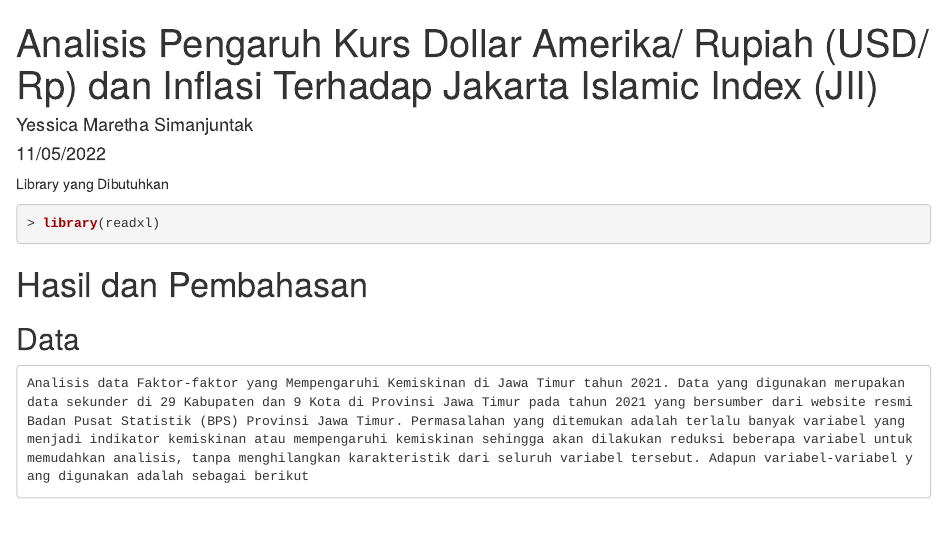
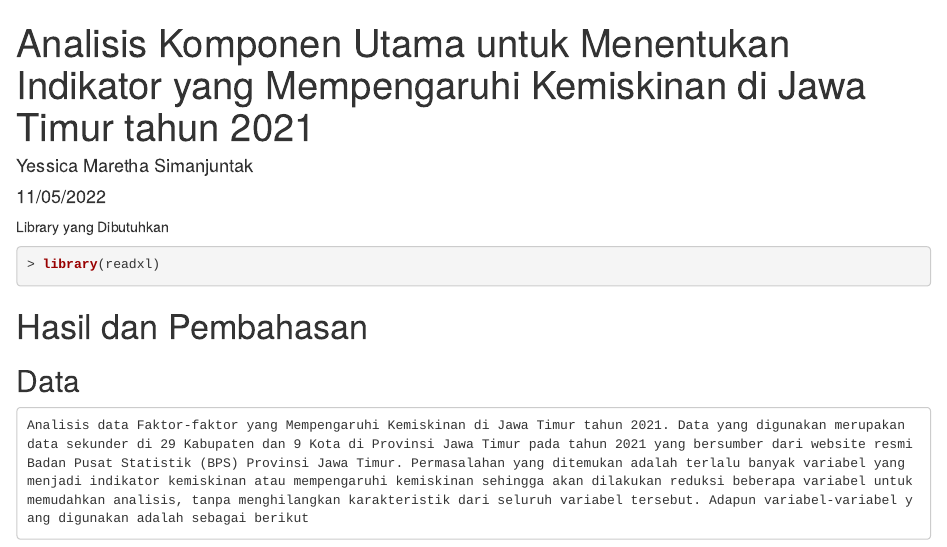
Before and after one commit to yscmrth/Analisis-Multivariat, an R Markdown document (Analisis Komponen Utama/Project PCA.Rmd): the page in a window 1100 px wide, from its top. Rendered offline with R 4.5, knitr and Pandoc, with nearby package versions; drawn as R Markdown's standard HTML page in place of the format the file asks for.

Commit message:
Update Project PCA.Rmd

```diff
--- a/Analisis Komponen Utama/Project PCA.Rmd
+++ b/Analisis Komponen Utama/Project PCA.Rmd
@@ -1,5 +1,5 @@
 ---
-title: Analisis Pengaruh Kurs Dollar Amerika/ Rupiah (USD/ Rp) dan Inflasi Terhadap Jakarta Islamic Index (JII)
+title: Analisis Komponen Utama untuk Menentukan Indikator yang Mempengaruhi Kemiskinan di Jawa Timur tahun 2021
 author: "Yessica Maretha Simanjuntak"
 date: "11/05/2022"
 output:
```
